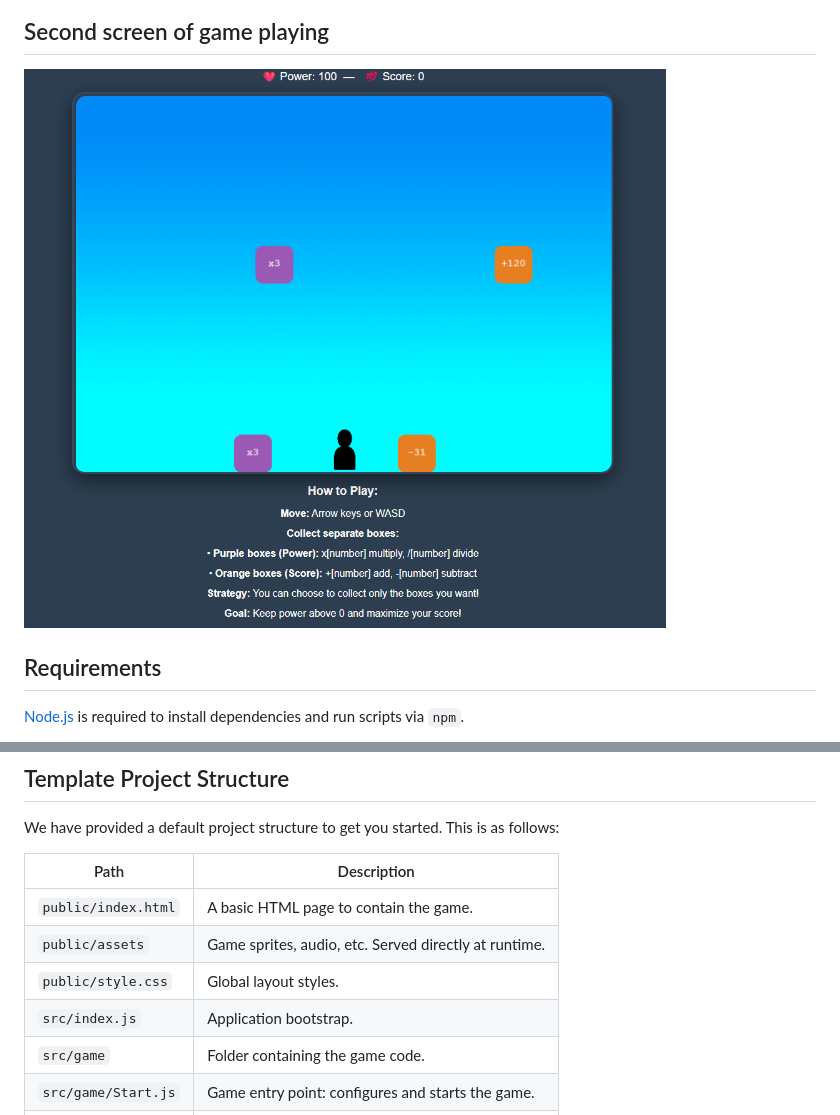
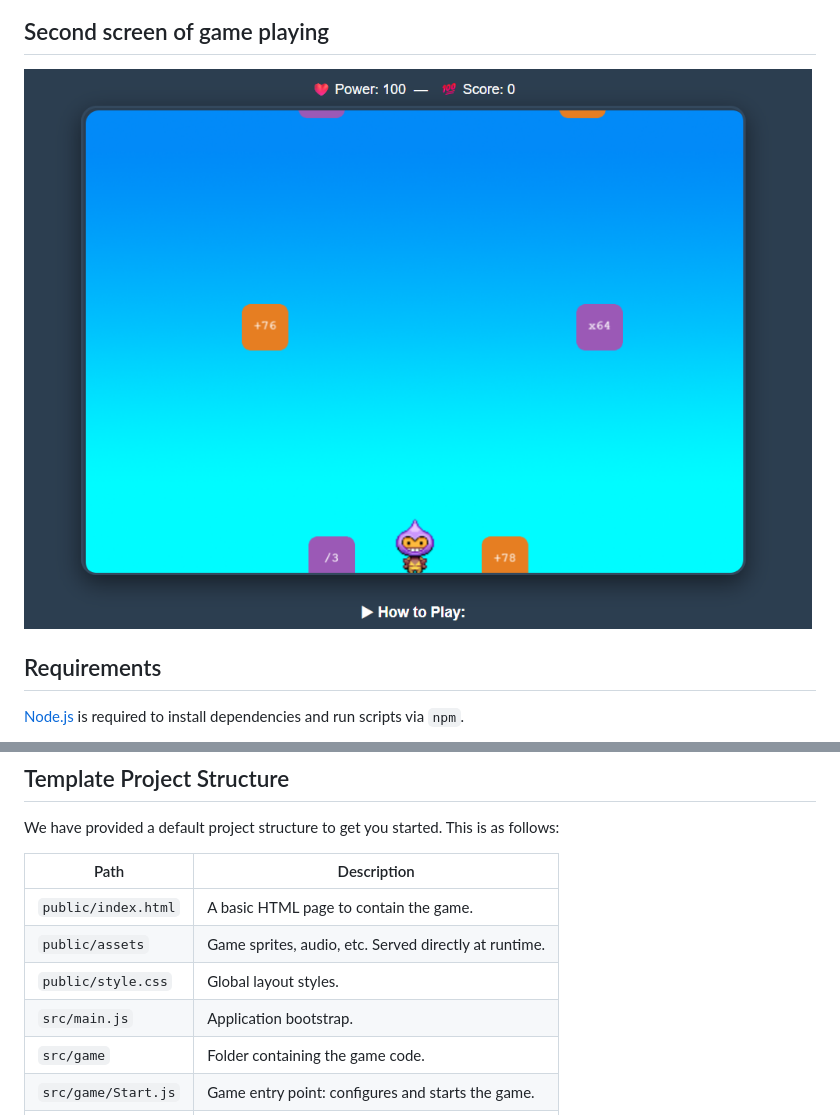
Before and after one commit to phorlly-dev/endless-runner, a Markdown page: README.md, 2 parts joined by grey strips. Drawn GitHub-style; pictures changed too: screenshot2.png.

```diff
--- a/README.md
+++ b/README.md
@@ -50,7 +50,7 @@ We have provided a default project structure to get you started. This is as foll
 | `public/index.html` | A basic HTML page to contain the game.                |
 | `public/assets`     | Game sprites, audio, etc. Served directly at runtime. |
 | `public/style.css`  | Global layout styles.                                 |
-| `src/index.js`      | Application bootstrap.                                |
+| `src/main.js`       | Application bootstrap.                                |
 | `src/game`          | Folder containing the game code.                      |
 | `src/game/Start.js` | Game entry point: configures and starts the game.     |
 | `src/game/scenes`   | Folder with all Phaser game scenes.                   |
```
Also changed, not shown: public/assets/player.png (added), 20 other files.
